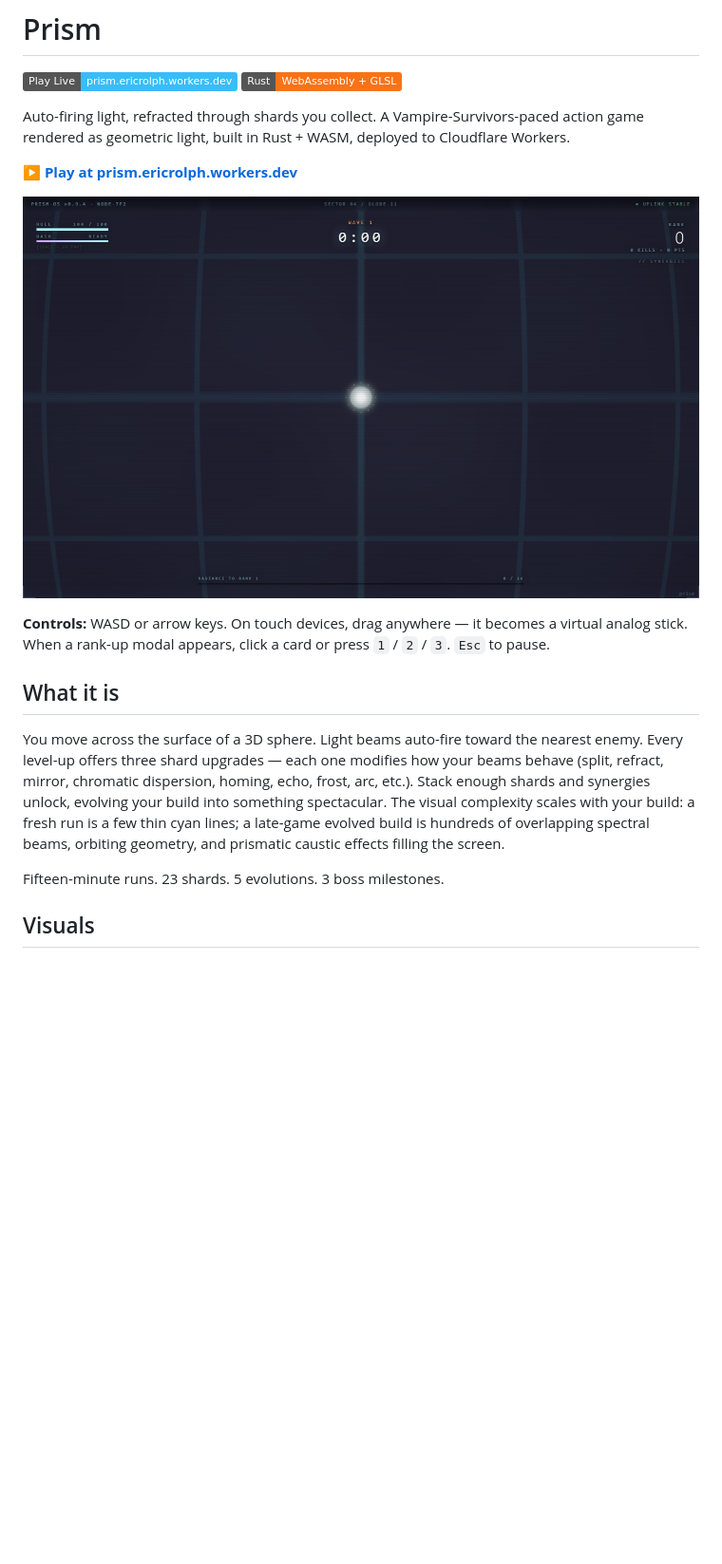
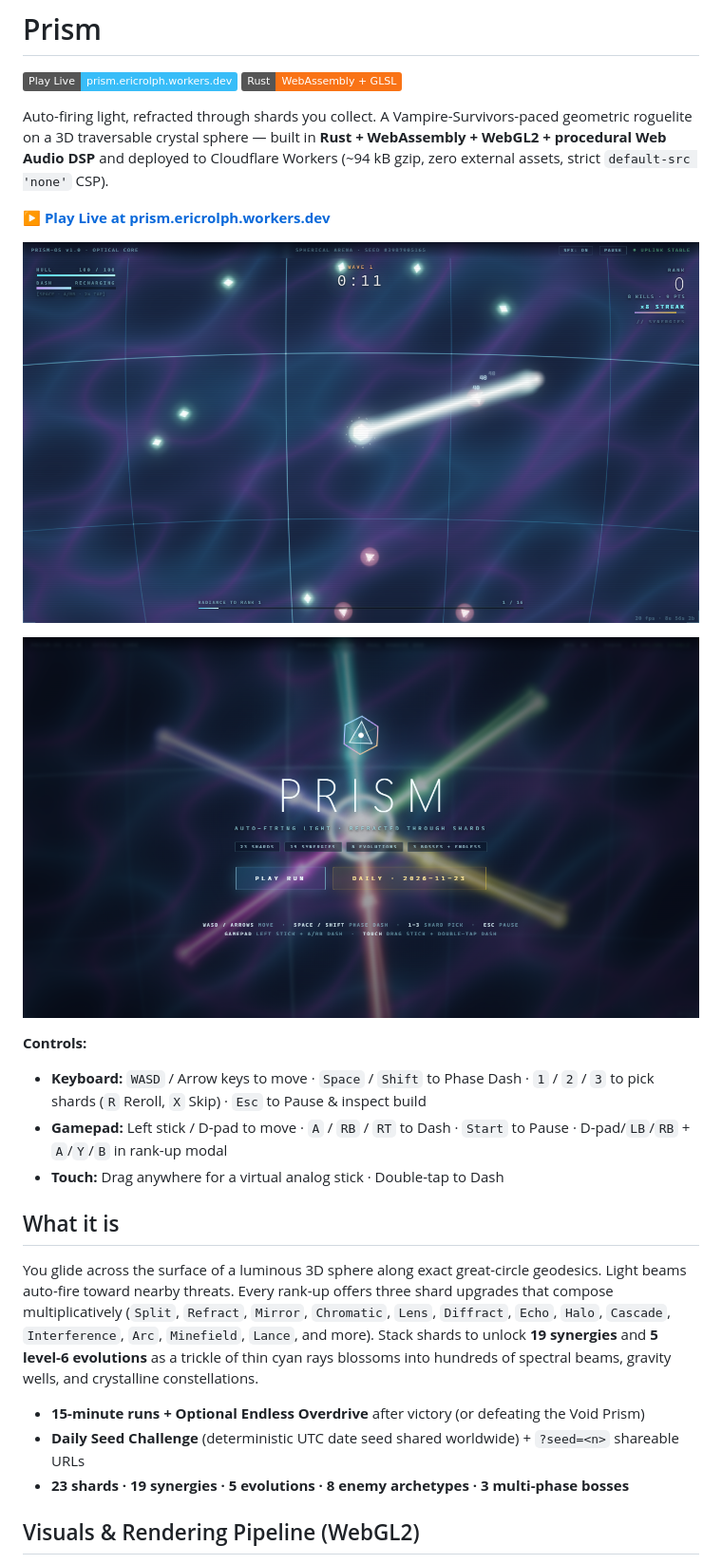
Before and after one commit to eric-rolph/prism-game, a Markdown page: README.md, the part around one of its changes. Shown at 95% size. Rendered like a GitHub page; pictures changed too: docs/preview-title.png (added), docs/preview.png; badges without logos; blank space fills up the shorter version.

Commit message:
SOTA overhaul: Dual Kawase HDR bloom + ACES + faceted SDFs, spatial grid, crystalline Web Audio DSP, Gamepad, Daily Seed & Endless Mode

```diff
--- a/README.md
+++ b/README.md
@@ -3,9 +3,9 @@
 [![Play Live](https://img.shields.io/badge/Play%20Live-prism.ericrolph.workers.dev-38bdf8)](https://prism.ericrolph.workers.dev/)
 [![Rust + WASM](https://img.shields.io/badge/Rust-WebAssembly%20%2B%20GLSL-f97316?logo=rust&logoColor=white)](https://github.com/eric-rolph/prism-game)
 
-Auto-firing light, refracted through shards you collect. A Vampire-Survivors-paced action game rendered as geometric light, built in Rust + WASM, deployed to Cloudflare Workers.
+Auto-firing light, refracted through shards you collect. A Vampire-Survivors-paced geometric roguelite on a 3D traversable crystal sphere — built in **Rust + WebAssembly + WebGL2 + procedural Web Audio DSP** and deployed to Cloudflare Workers (~94 kB gzip, zero external assets, strict `default-src 'none'` CSP).
 
-**[▶ Play at prism.ericrolph.workers.dev](https://prism.ericrolph.workers.dev/)**
+**[▶ Play Live at prism.ericrolph.workers.dev](https://prism.ericrolph.workers.dev/)**
 
 <p align="center">
   <a href="https://prism.ericrolph.workers.dev/">
@@ -13,13 +13,22 @@ Auto-firing light, refracted through shards you collect. A Vampire-Survivors-pac
   </a>
 </p>
 
-**Controls:** WASD or arrow keys. On touch devices, drag anywhere — it becomes a virtual analog stick. When a rank-up modal appears, click a card or press `1` / `2` / `3`. `Esc` to pause.
+<p align="center">
+  <img src="docs/preview-title.png" alt="Prism Title Screen with live spinning crystal globe and Daily Seed mode" width="760" />
+</p>
+
+**Controls:**
+- **Keyboard:** `WASD` / Arrow keys to move · `Space` / `Shift` to Phase Dash · `1` / `2` / `3` to pick shards (`R` Reroll, `X` Skip) · `Esc` to Pause & inspect build
+- **Gamepad:** Left stick / D-pad to move · `A` / `RB` / `RT` to Dash · `Start` to Pause · D-pad/`LB`/`RB` + `A`/`Y`/`B` in rank-up modal
+- **Touch:** Drag anywhere for a virtual analog stick · Double-tap to Dash
 
 ## What it is
 
-You move across the surface of a 3D sphere. Light beams auto-fire toward the nearest enemy. Every level-up offers three shard upgrades — each one modifies how your beams behave (split, refract, mirror, chromatic dispersion, homing, echo, frost, arc, etc.). Stack enough shards and synergies unlock, evolving your build into something spectacular. The visual complexity scales with your build: a fresh run is a few thin cyan lines; a late-game evolved build is hundreds of overlapping spectral beams, orbiting geometry, and prismatic caustic effects filling the screen.
+You glide across the surface of a luminous 3D sphere along exact great-circle geodesics. Light beams auto-fire toward nearby threats. Every rank-up offers three shard upgrades that compose multiplicatively (`Split`, `Refract`, `Mirror`, `Chromatic`, `Lens`, `Diffract`, `Echo`, `Halo`, `Cascade`, `Interference`, `Arc`, `Minefield`, `Lance`, and more). Stack shards to unlock **19 synergies** and **5 level-6 evolutions** as a trickle of thin cyan rays blossoms into hundreds of spectral beams, gravity wells, and crystalline constellations.
 
-Fifteen-minute runs. 23 shards. 5 evolutions. 3 boss milestones.
+- **15-minute runs + Optional Endless Overdrive** after victory (or defeating the Void Prism)
+- **Daily Seed Challenge** (deterministic UTC date seed shared worldwide) + `?seed=<n>` shareable URLs
+- **23 shards · 19 synergies · 5 evolutions · 8 enemy archetypes · 3 multi-phase bosses**
 
-## Visuals
+## Visuals & Rendering Pipeline (WebGL2)
 
```
Also changed, not shown: other parts of README.md (+52 -61 lines), 12 other files.
